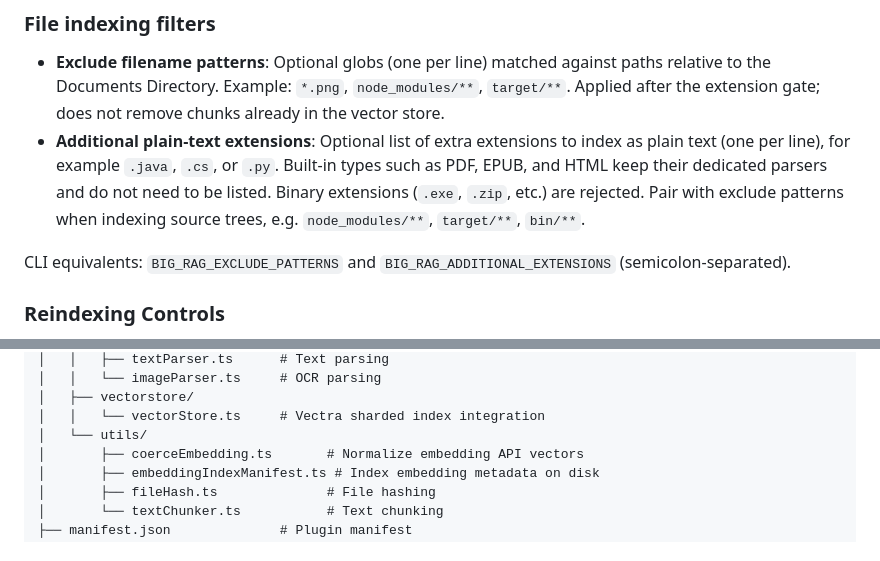
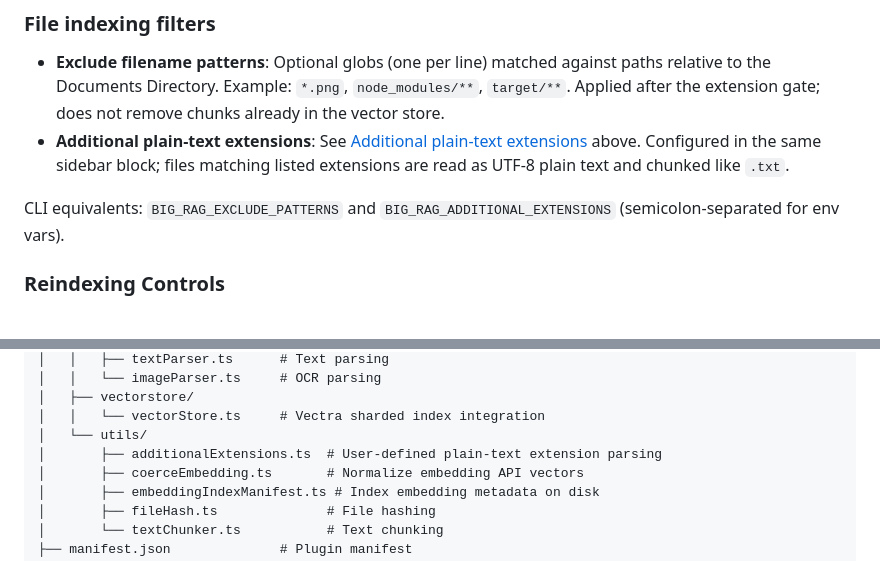
Before and after one commit to ari99/lm_studio_big_rag_plugin, a Markdown page: README.md, 2 parts joined by grey strips. GitHub-like rendering.

```diff
--- a/README.md
+++ b/README.md
@@ -99,9 +161,9 @@ The plugin provides the following configuration options:
 ### File indexing filters
 
 - **Exclude filename patterns**: Optional globs (one per line) matched against paths relative to the Documents Directory. Example: `*.png`, `node_modules/**`, `target/**`. Applied after the extension gate; does not remove chunks already in the vector store.
-- **Additional plain-text extensions**: Optional list of extra extensions to index as plain text (one per line), for example `.java`, `.cs`, or `.py`. Built-in types such as PDF, EPUB, and HTML keep their dedicated parsers and do not need to be listed. Binary extensions (`.exe`, `.zip`, etc.) are rejected. Pair with exclude patterns when indexing source trees, e.g. `node_modules/**`, `target/**`, `bin/**`.
+- **Additional plain-text extensions**: See [Additional plain-text extensions](#additional-plain-text-extensions-user-configured) above. Configured in the same sidebar block; files matching listed extensions are read as UTF-8 plain text and chunked like `.txt`.
 
-CLI equivalents: `BIG_RAG_EXCLUDE_PATTERNS` and `BIG_RAG_ADDITIONAL_EXTENSIONS` (semicolon-separated).
+CLI equivalents: `BIG_RAG_EXCLUDE_PATTERNS` and `BIG_RAG_ADDITIONAL_EXTENSIONS` (semicolon-separated for env vars).
 
 ### Reindexing Controls
 
@@ -372,6 +467,7 @@ big-rag-plugin/
 │   ├── vectorstore/
 │   │   └── vectorStore.ts     # Vectra sharded index integration
 │   └── utils/
+│       ├── additionalExtensions.ts  # User-defined plain-text extension parsing
 │       ├── coerceEmbedding.ts       # Normalize embedding API vectors
 │       ├── embeddingIndexManifest.ts # Index embedding metadata on disk
 │       ├── fileHash.ts              # File hashing
```
Also changed, not shown: other parts of README.md (+101 -6 lines).
